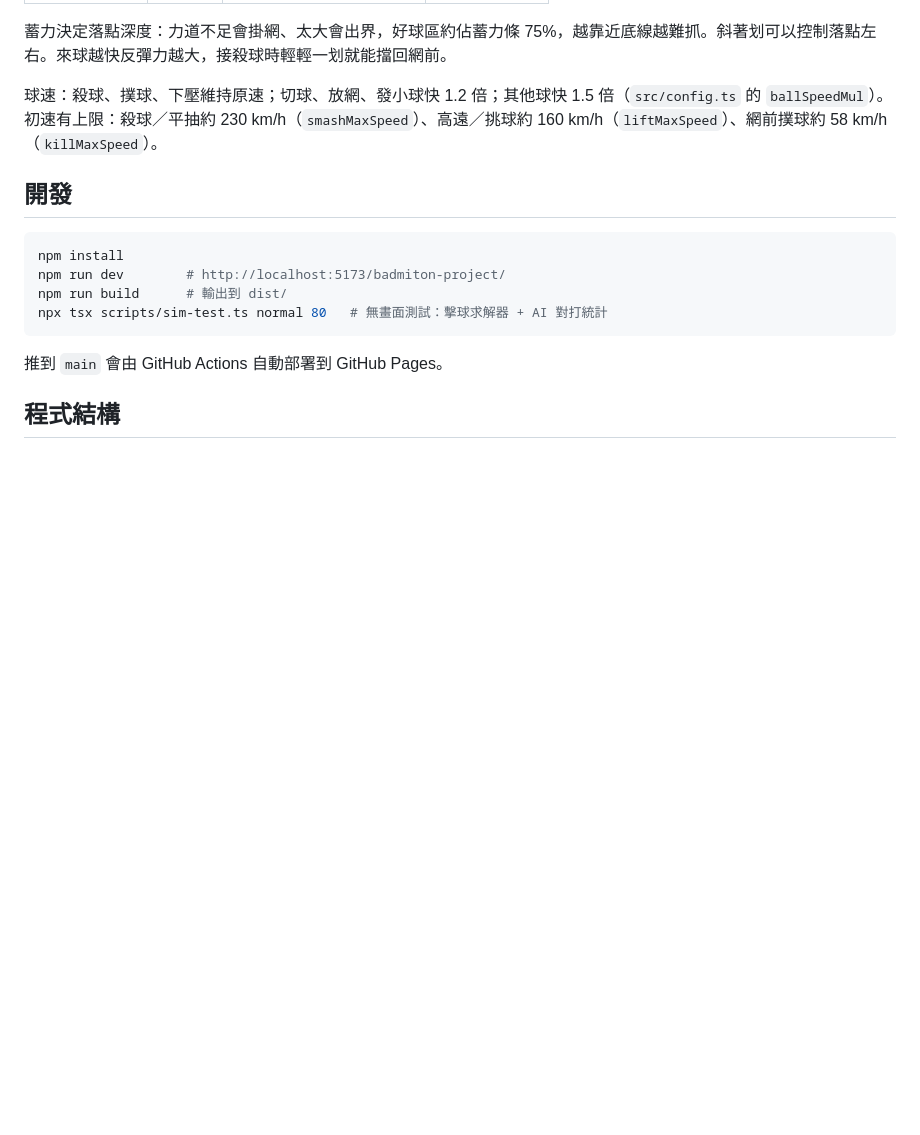
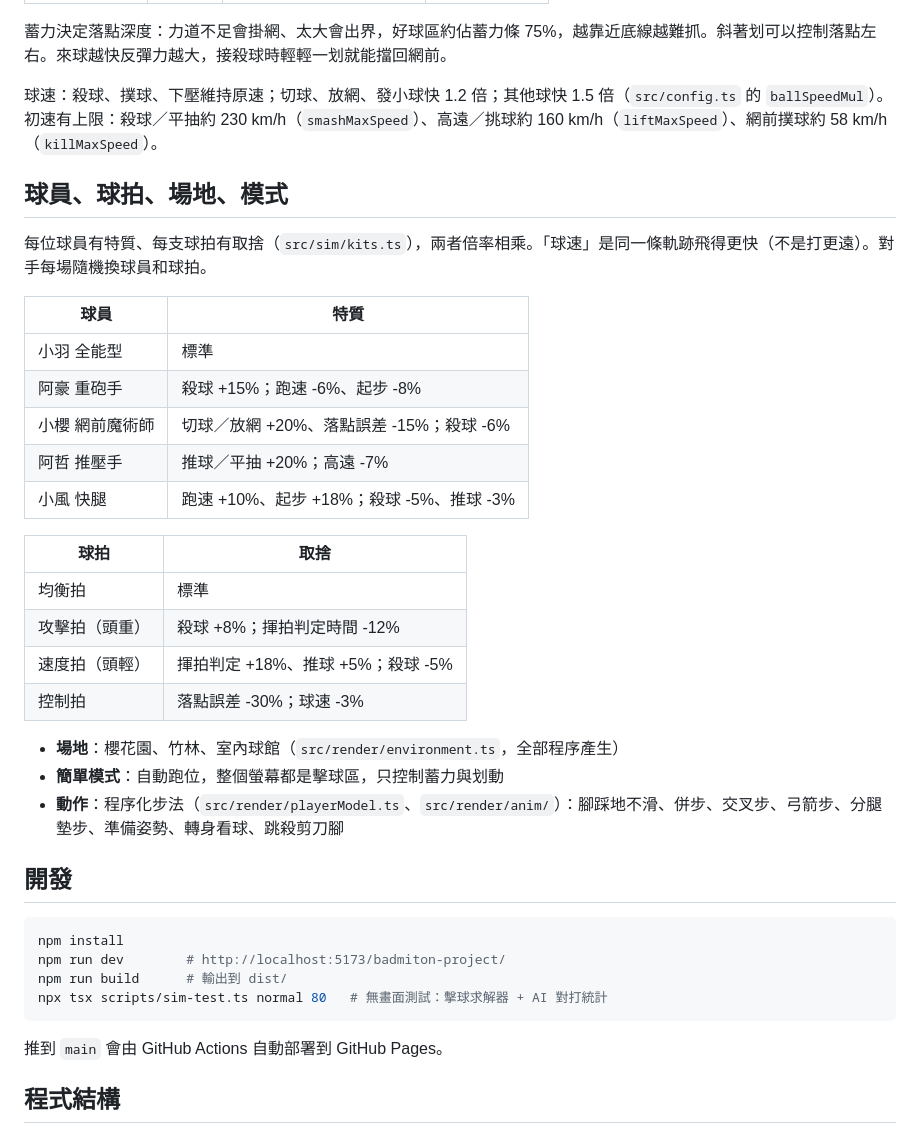
Before and after one commit to Rredpanda78/badmiton-project, a Markdown page: README.md, the part around the change. Drawn GitHub-style; blank space fills up the shorter version.

Commit message:
README: players, rackets, venues, simple mode
Co-Authored-By: Claude Opus 5.5 <noreply@anthropic.com>

````diff
--- a/README.md
+++ b/README.md
@@ -30,6 +30,29 @@
 
 球速：殺球、撲球、下壓維持原速；切球、放網、發小球快 1.2 倍；其他球快 1.5 倍（`src/config.ts` 的 `ballSpeedMul`）。初速有上限：殺球／平抽約 230 km/h（`smashMaxSpeed`）、高遠／挑球約 160 km/h（`liftMaxSpeed`）、網前撲球約 58 km/h（`killMaxSpeed`）。
 
+## 球員、球拍、場地、模式
+
+每位球員有特質、每支球拍有取捨（`src/sim/kits.ts`），兩者倍率相乘。「球速」是同一條軌跡飛得更快（不是打更遠）。對手每場隨機換球員和球拍。
+
+| 球員 | 特質 |
+|---|---|
+| 小羽 全能型 | 標準 |
+| 阿豪 重砲手 | 殺球 +15%；跑速 -6%、起步 -8% |
+| 小櫻 網前魔術師 | 切球／放網 +20%、落點誤差 -15%；殺球 -6% |
+| 阿哲 推壓手 | 推球／平抽 +20%；高遠 -7% |
+| 小風 快腿 | 跑速 +10%、起步 +18%；殺球 -5%、推球 -3% |
+
+| 球拍 | 取捨 |
+|---|---|
+| 均衡拍 | 標準 |
+| 攻擊拍（頭重） | 殺球 +8%；揮拍判定時間 -12% |
+| 速度拍（頭輕） | 揮拍判定 +18%、推球 +5%；殺球 -5% |
+| 控制拍 | 落點誤差 -30%；球速 -3% |
+
+- **場地**：櫻花園、竹林、室內球館（`src/render/environment.ts`，全部程序產生）
+- **簡單模式**：自動跑位，整個螢幕都是擊球區，只控制蓄力與划動
+- **動作**：程序化步法（`src/render/playerModel.ts`、`src/render/anim/`）：腳踩地不滑、併步、交叉步、弓箭步、分腿墊步、準備姿勢、轉身看球、跳殺剪刀腳
+
 ## 開發
 
 ```bash
````
